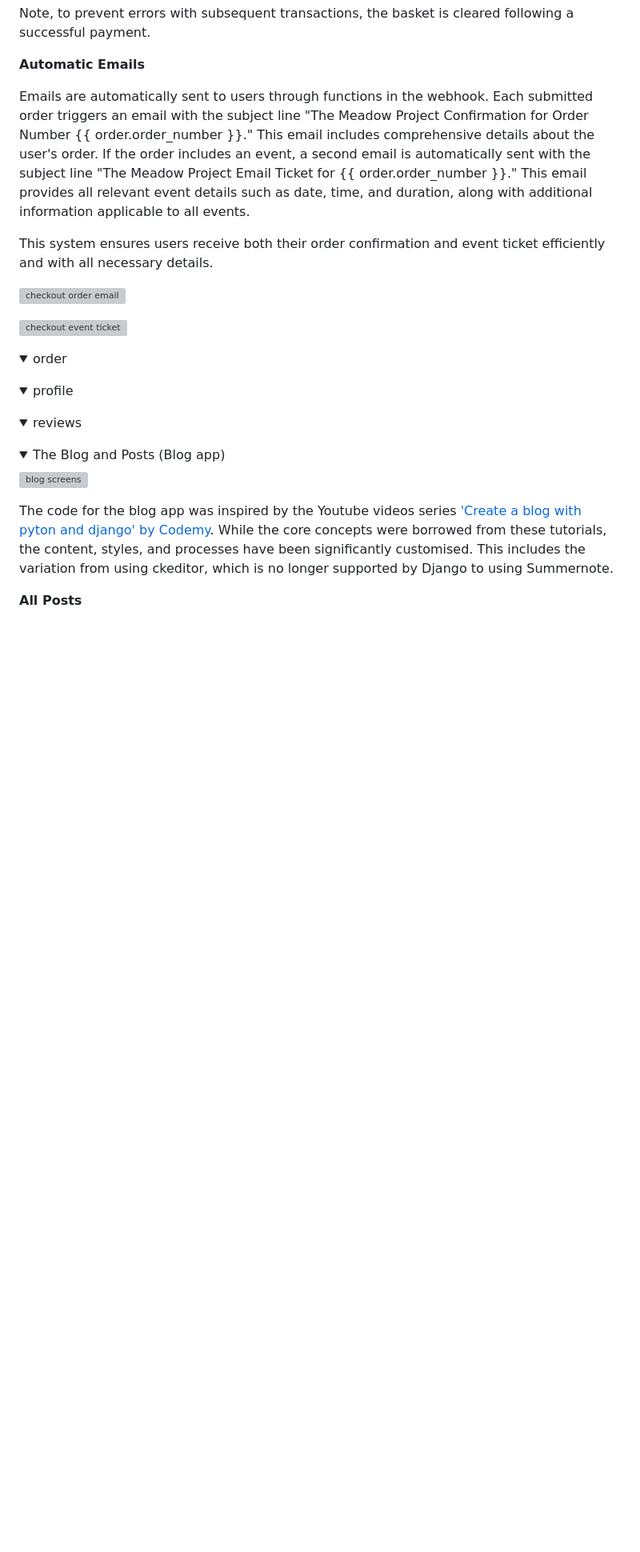
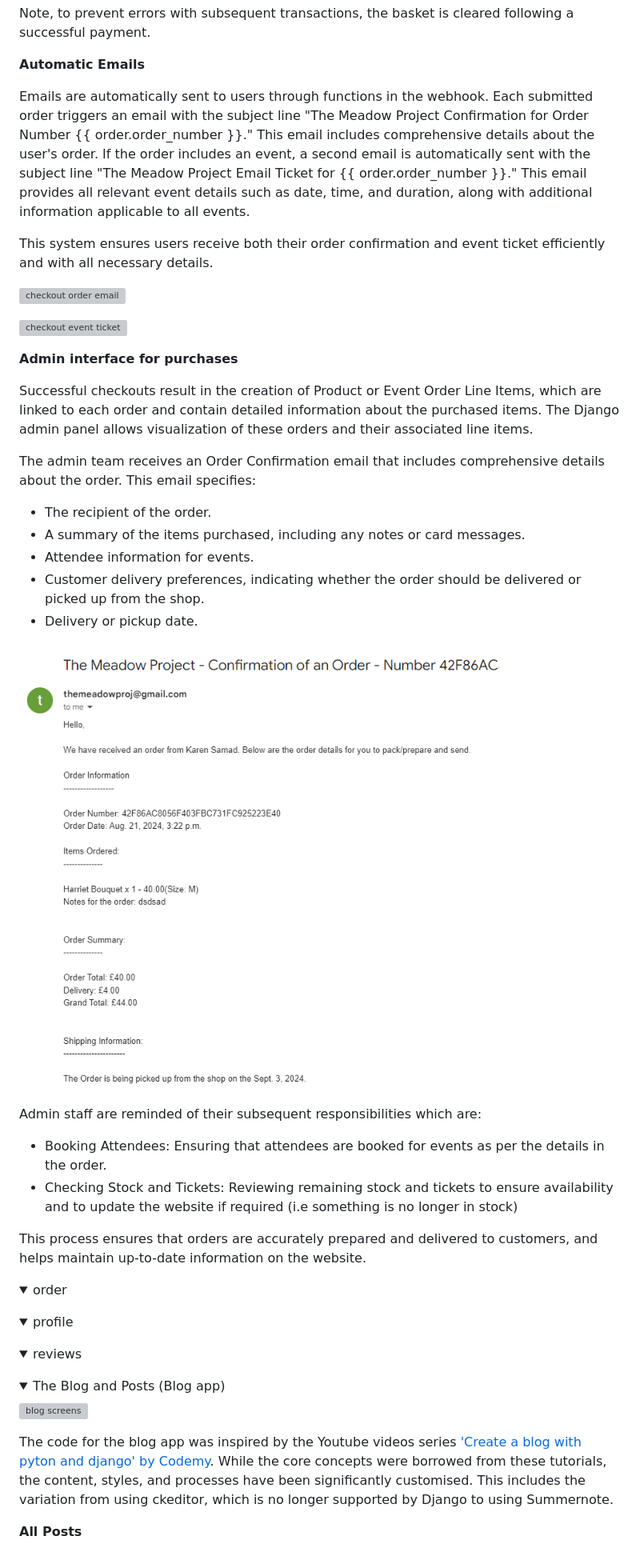
Before and after one commit to kosamad/the-meadow-project, a Markdown page: README.md, the part around the change printed below. Shown: that part at 80% size. Drawn GitHub-style; pictures changed too: documentation/final/checkout-email-order-admin.PNG (added); folded sections open; blank space fills up the shorter version; grey boxes are pictures that could not be loaded.

Commit message:
Checkout admin interface.

```diff
--- a/README.md
+++ b/README.md
@@ -865,6 +868,27 @@ This system ensures users receive both their order confirmation and event ticket
 
 ![checkout event ticket](documentation/final/checkout-event-ticket.PNG)
 
+
+**Admin interface for purchases**
+
+Successful checkouts result in the creation of Product or Event Order Line Items, which are linked to each order and contain detailed information about the purchased items. The Django admin panel allows visualization of these orders and their associated line items.
+
+The admin team receives an Order Confirmation email that includes comprehensive details about the order. This email specifies:
+
+* The recipient of the order.
+* A summary of the items purchased, including any notes or card messages.
+* Attendee information for events.
+* Customer delivery preferences, indicating whether the order should be delivered or picked up from the shop.
+* Delivery or pickup date.
+
+![checkout event ticket](documentation/final/checkout-email-order-admin.PNG)
+
+Admin staff are reminded of their subsequent responsibilities which are:
+
+* Booking Attendees: Ensuring that attendees are booked for events as per the details in the order.
+* Checking Stock and Tickets: Reviewing remaining stock and tickets to ensure availability and to update the website if required (i.e something is no longer in stock)
+
+This process ensures that orders are accurately prepared and delivered to customers, and helps maintain up-to-date information on the website.
 </details>
 
 <details><summary>order</summary>
```
Also changed, not shown: other parts of README.md (+14 -5 lines).
